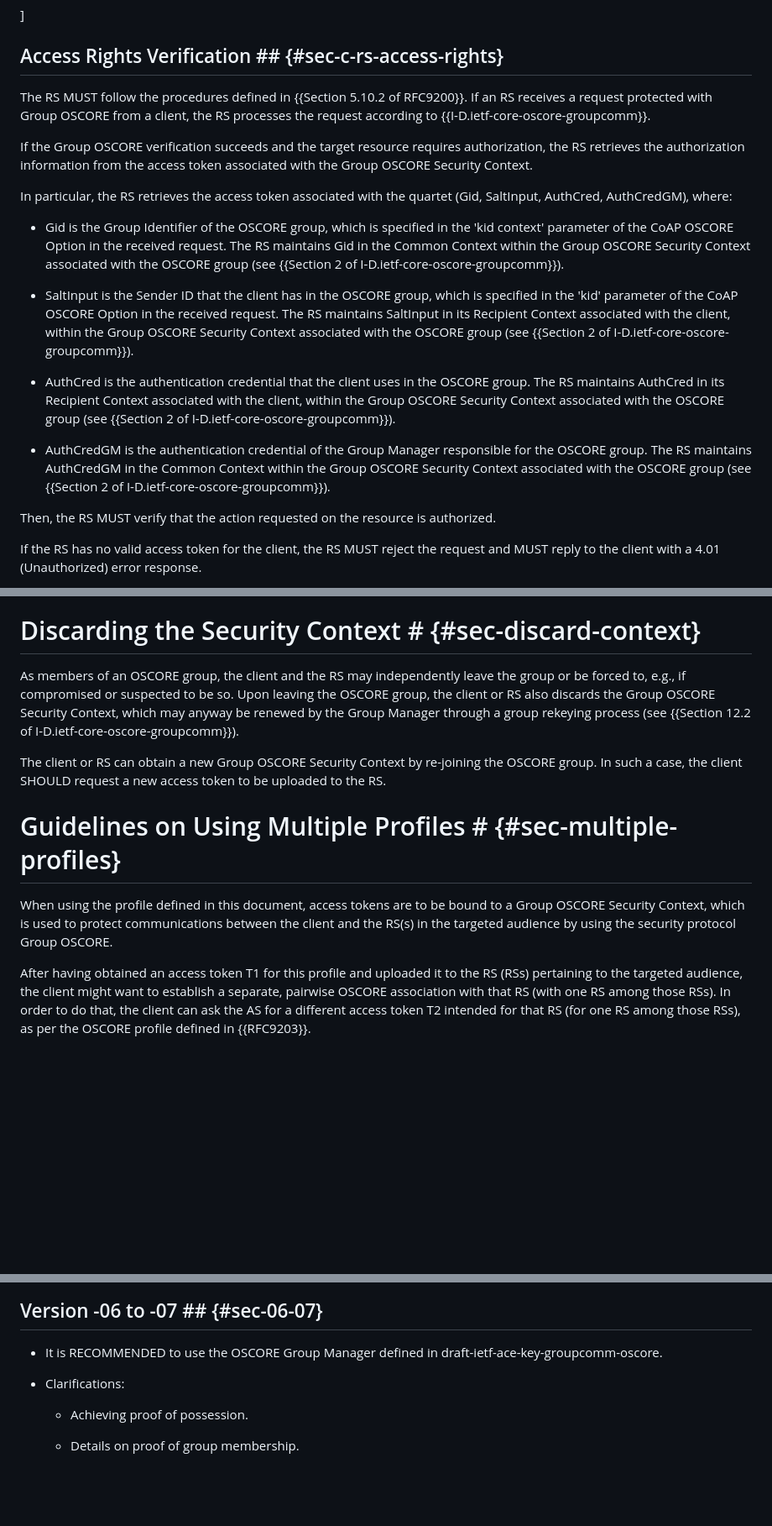
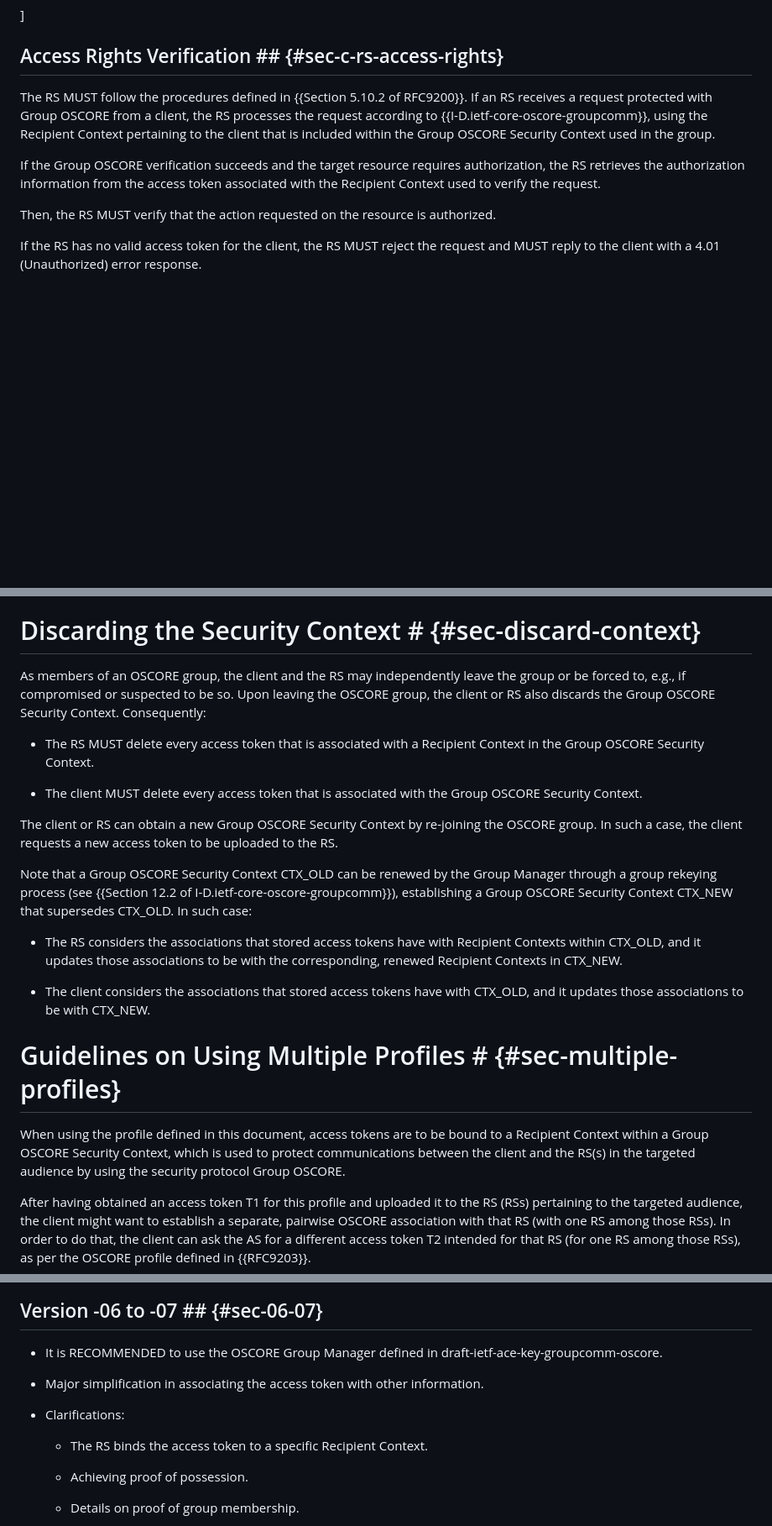
Before and after one commit to ace-wg/ace-group-oscore-profile, a Markdown page: draft-ietf-ace-group-oscore-profile.md, 3 parts joined by grey strips. Shown at 84% size. Rendered like a GitHub page; blank space fills up the shorter version.

```diff
--- a/draft-ietf-ace-group-oscore-profile.md
+++ b/draft-ietf-ace-group-oscore-profile.md
@@ -900,19 +898,9 @@ TODO: Specify the processing on the RS when receiving an access token that dynam
 
 ## Access Rights Verification ## {#sec-c-rs-access-rights}
 
-The RS MUST follow the procedures defined in {{Section 5.10.2 of RFC9200}}. If an RS receives a request protected with Group OSCORE from a client, the RS processes the request according to {{I-D.ietf-core-oscore-groupcomm}}.
+The RS MUST follow the procedures defined in {{Section 5.10.2 of RFC9200}}. If an RS receives a request protected with Group OSCORE from a client, the RS processes the request according to {{I-D.ietf-core-oscore-groupcomm}}, using the Recipient Context pertaining to the client that is included within the Group OSCORE Security Context used in the group.
 
-If the Group OSCORE verification succeeds and the target resource requires authorization, the RS retrieves the authorization information from the access token associated with the Group OSCORE Security Context.
-
-In particular, the RS retrieves the access token associated with the quartet (Gid, SaltInput, AuthCred, AuthCredGM), where:
-
-* Gid is the Group Identifier of the OSCORE group, which is specified in the 'kid context' parameter of the CoAP OSCORE Option in the received request. The RS maintains Gid in the Common Context within the Group OSCORE Security Context associated with the OSCORE group (see {{Section 2 of I-D.ietf-core-oscore-groupcomm}}).
-
-* SaltInput is the Sender ID that the client has in the OSCORE group, which is specified in the 'kid' parameter of the CoAP OSCORE Option in the received request. The RS maintains SaltInput in its Recipient Context associated with the client, within the Group OSCORE Security Context associated with the OSCORE group (see {{Section 2 of I-D.ietf-core-oscore-groupcomm}}).
-
-* AuthCred is the authentication credential that the client uses in the OSCORE group. The RS maintains AuthCred in its Recipient Context associated with the client, within the Group OSCORE Security Context associated with the OSCORE group (see {{Section 2 of I-D.ietf-core-oscore-groupcomm}}).
-
-* AuthCredGM is the authentication credential of the Group Manager responsible for the OSCORE group. The RS maintains AuthCredGM in the Common Context within the Group OSCORE Security Context associated with the OSCORE group (see {{Section 2 of I-D.ietf-core-oscore-groupcomm}}).
+If the Group OSCORE verification succeeds and the target resource requires authorization, the RS retrieves the authorization information from the access token associated with the Recipient Context used to verify the request.
 
 Then, the RS MUST verify that the action requested on the resource is authorized.
 
@@ -1017,13 +1005,23 @@ If OSCORE is used, the requesting entity and the AS are expected to have a pre-e
 
 # Discarding the Security Context # {#sec-discard-context}
 
-As members of an OSCORE group, the client and the RS may independently leave the group or be forced to, e.g., if compromised or suspected to be so. Upon leaving the OSCORE group, the client or RS also discards the Group OSCORE Security Context, which may anyway be renewed by the Group Manager through a group rekeying process (see {{Section 12.2 of I-D.ietf-core-oscore-groupcomm}}).
+As members of an OSCORE group, the client and the RS may independently leave the group or be forced to, e.g., if compromised or suspected to be so. Upon leaving the OSCORE group, the client or RS also discards the Group OSCORE Security Context. Consequently:
 
-The client or RS can obtain a new Group OSCORE Security Context by re-joining the OSCORE group. In such a case, the client SHOULD request a new access token to be uploaded to the RS.
+* The RS MUST delete every access token that is associated with a Recipient Context in the Group OSCORE Security Context.
+
+* The client MUST delete every access token that is associated with the Group OSCORE Security Context.
+
+The client or RS can obtain a new Group OSCORE Security Context by re-joining the OSCORE group. In such a case, the client requests a new access token to be uploaded to the RS.
+
+Note that a Group OSCORE Security Context CTX_OLD can be renewed by the Group Manager through a group rekeying process (see {{Section 12.2 of I-D.ietf-core-oscore-groupcomm}}), establishing a Group OSCORE Security Context CTX_NEW that supersedes CTX_OLD. In such case:
+
+* The RS considers the associations that stored access tokens have with Recipient Contexts within CTX_OLD, and it updates those associations to be with the corresponding, renewed Recipient Contexts in CTX_NEW.
+
+* The client considers the associations that stored access tokens have with CTX_OLD, and it updates those associations to be with CTX_NEW.
 
 # Guidelines on Using Multiple Profiles # {#sec-multiple-profiles}
 
-When using the profile defined in this document, access tokens are to be bound to a Group OSCORE Security Context, which is used to protect communications between the client and the RS(s) in the targeted audience by using the security protocol Group OSCORE.
+When using the profile defined in this document, access tokens are to be bound to a Recipient Context within a Group OSCORE Security Context, which is used to protect communications between the client and the RS(s) in the targeted audience by using the security protocol Group OSCORE.
 
 After having obtained an access token T1 for this profile and uploaded it to the RS (RSs) pertaining to the targeted audience, the client might want to establish a separate, pairwise OSCORE association with that RS (with one RS among those RSs). In order to do that, the client can ask the AS for a different access token T2 intended for that RS (for one RS among those RSs), as per the OSCORE profile defined in {{RFC9203}}.
 
@@ -1282,7 +1280,11 @@ kccs = 11
 
 * It is RECOMMENDED to use the OSCORE Group Manager defined in draft-ietf-ace-key-groupcomm-oscore.
 
+* Major simplification in associating the access token with other information.
+
 * Clarifications:
+
+  * The RS binds the access token to a specific Recipient Context.
 
   * Achieving proof of possession.
 
```
Also changed, not shown: other parts of draft-ietf-ace-group-oscore-profile.md (+23 -25 lines).
